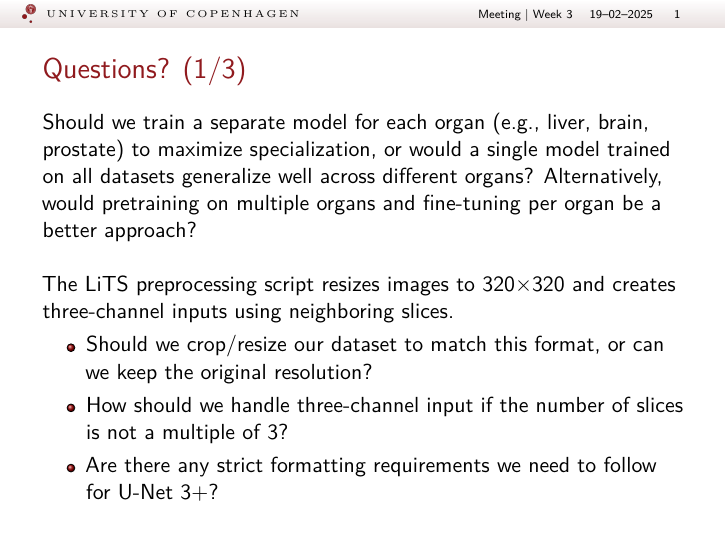
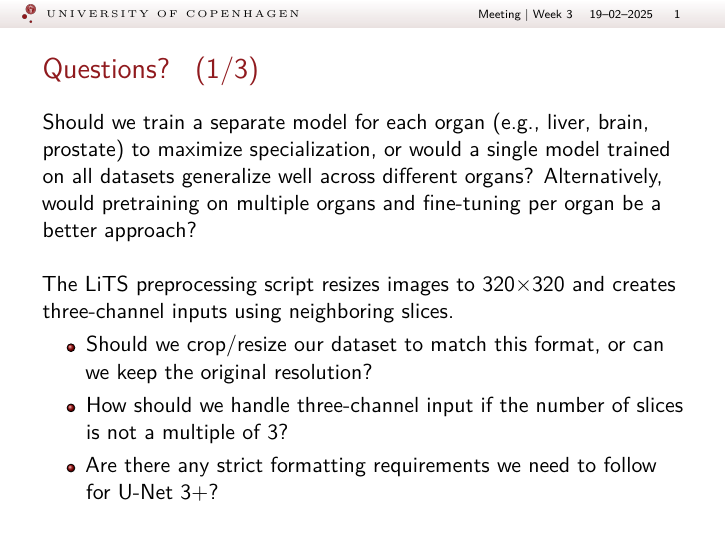
Before and after one commit to BP4GenAISeg/weekly_meetings, LaTeX slides (week_3/main.tex): page 2 of 4. Compiled offline with XeLaTeX.

Commit message:
Update main.tex

```diff
--- a/week_3/main.tex
+++ b/week_3/main.tex
@@ -87,18 +87,25 @@
 
 
 \newenvironment{numberedSlide}[2][]{%
+  % Choose frame option
   \ifstrempty{#1}{%
-    % If no optional argument => just [hoved]
     \begin{frame}[hoved]
   }{%
-    % If there *is* an optional argument => [containsverbatim,hoved]
     \begin{frame}[#1,hoved]
   }%
   \incrementSlideCnt
-  \frametitle{#2 (\arabic{currentQSlide\thesubjectNumber}/\arabic{totalQSlide\thesubjectNumber})}
+  % Fallback check for totalQSlide
+  \frametitle{%
+    #2 \space
+    \ifcsname c@totalQSlide\thesubjectNumber\endcsname (\arabic{currentQSlide\thesubjectNumber}/\arabic{totalQSlide\thesubjectNumber})
+    \else
+      (\arabic{currentQSlide\thesubjectNumber}/?)
+    \fi
+  }
 }{%
   \end{frame}
 }
+
 
 
 %\newenvironment{numberedSlide}[1]{%
```
